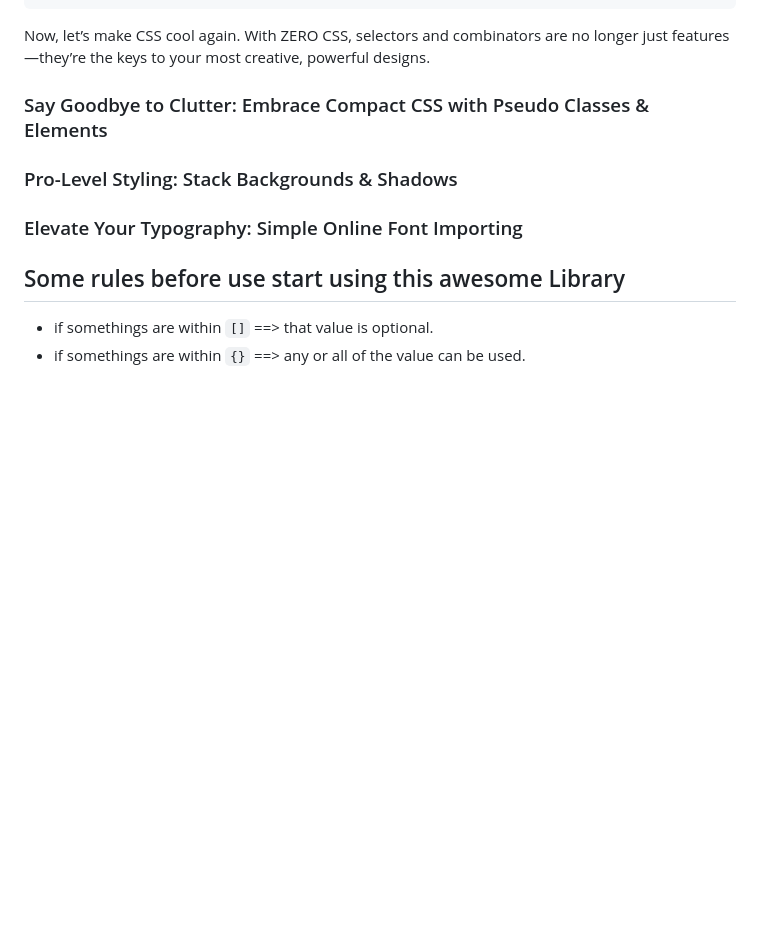
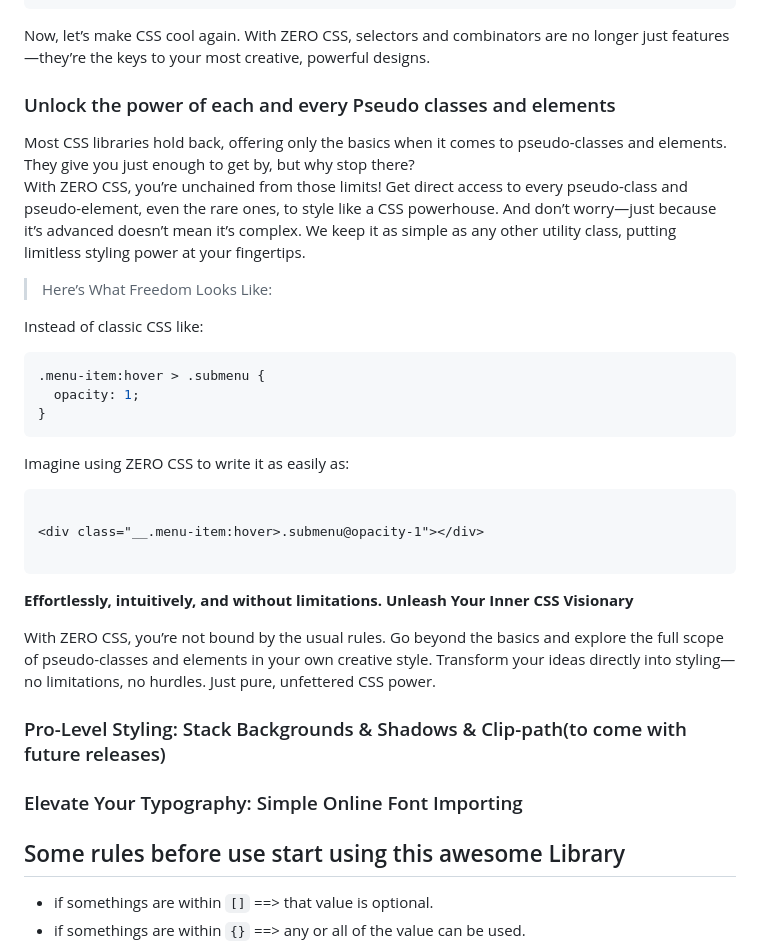
Before and after one commit to Arka102202/zero-css, a Markdown page: README.md, the part around the change. Drawn GitHub-style; blank space fills up the shorter version.

Commit message:
adding documentation

````diff
--- a/README.md
+++ b/README.md
@@ -254,9 +254,35 @@ h2:has(+ p, + ul.red) {
 
 Now, let’s make CSS cool again. With ZERO CSS, selectors and combinators are no longer just features—they’re the keys to your most creative, powerful designs.
 
-### Say Goodbye to Clutter: Embrace Compact CSS with Pseudo Classes & Elements
+### Unlock the power of each and every Pseudo classes and elements
 
-### Pro-Level Styling: Stack Backgrounds & Shadows
+Most CSS libraries hold back, offering only the basics when it comes to pseudo-classes and elements. They give you just enough to get by, but why stop there?<br>
+With ZERO CSS, you’re unchained from those limits! Get direct access to every pseudo-class and pseudo-element, even the rare ones, to style like a CSS powerhouse. And don’t worry—just because it’s advanced doesn’t mean it’s complex. We keep it as simple as any other utility class, putting limitless styling power at your fingertips.
+
+> Here’s What Freedom Looks Like:
+
+Instead of classic CSS like:
+
+```css
+.menu-item:hover > .submenu {
+  opacity: 1;
+}
+```
+
+Imagine using ZERO CSS to write it as easily as:
+
+```html
+
+<div class="__.menu-item:hover>.submenu@opacity-1"></div>
+
+```
+
+**Effortlessly, intuitively, and without limitations.**
+**Unleash Your Inner CSS Visionary**
+
+With ZERO CSS, you’re not bound by the usual rules. Go beyond the basics and explore the full scope of pseudo-classes and elements in your own creative style. Transform your ideas directly into styling—no limitations, no hurdles. Just pure, unfettered CSS power.
+
+### Pro-Level Styling: Stack Backgrounds & Shadows & Clip-path(to come with future releases)
 
 ### Elevate Your Typography: Simple Online Font Importing
 
````
